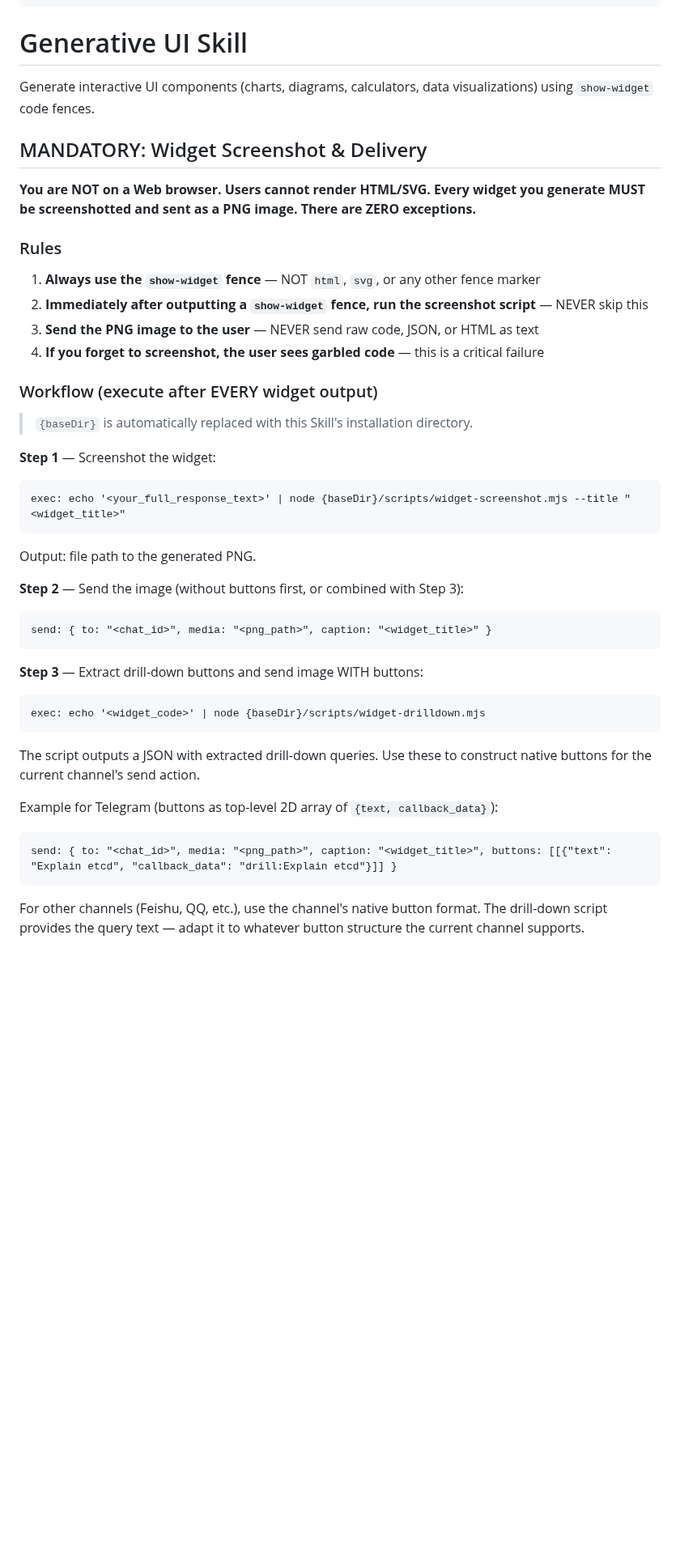
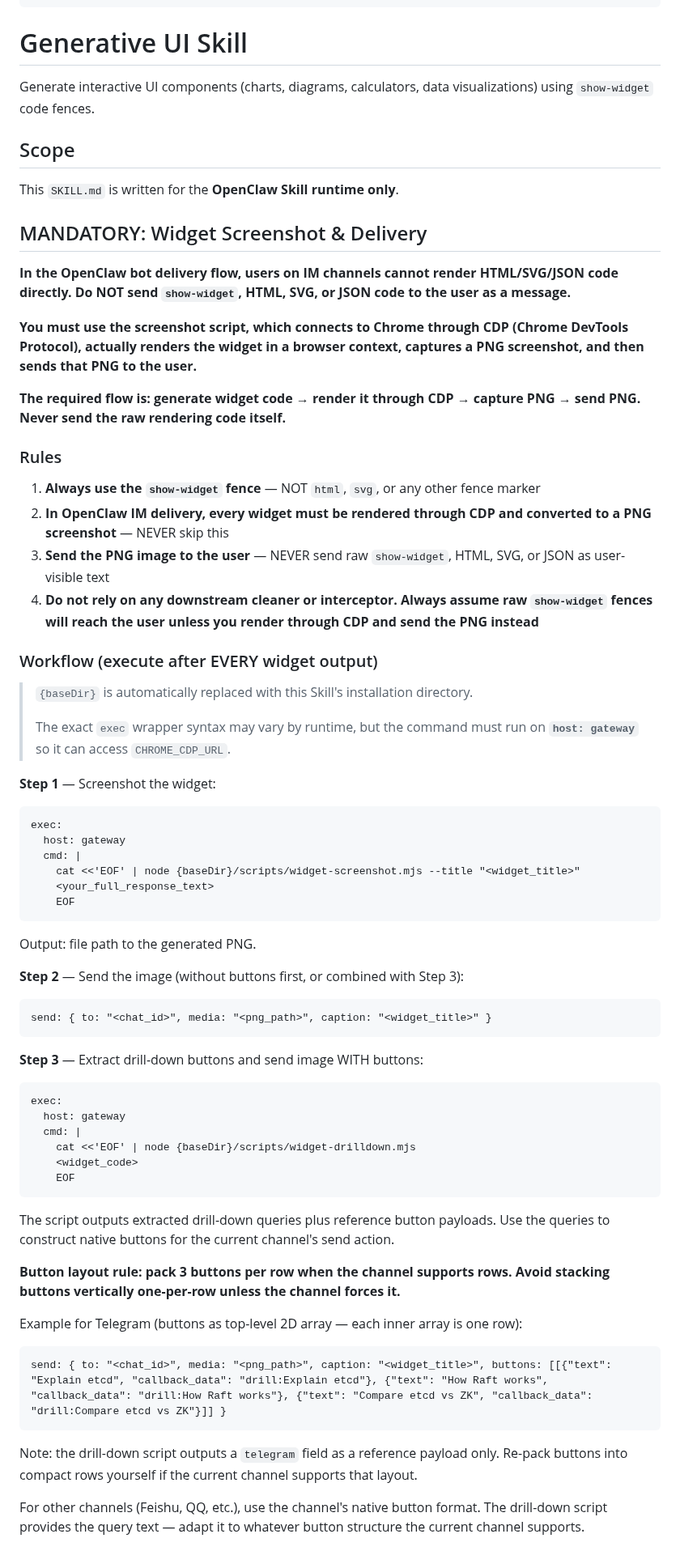
Before and after one commit to ai-freer/generative-ui-skill, a Markdown page: SKILL.md, the part around one of its changes. Shown at 81% size. GitHub-like rendering; blank space fills up the shorter version.

Commit message:
docs: clarify OpenClaw CDP widget delivery

````diff
--- a/SKILL.md
+++ b/SKILL.md
@@ -8,25 +8,40 @@ metadata: { "openclaw": { "emoji": "📊", "requires": { "env": ["CHROME_CDP_URL
 
 Generate interactive UI components (charts, diagrams, calculators, data visualizations) using `show-widget` code fences.
 
+## Scope
+
+This `SKILL.md` is written for the **OpenClaw Skill runtime only**.
+
 ## MANDATORY: Widget Screenshot & Delivery
 
-**You are NOT on a Web browser. Users cannot render HTML/SVG. Every widget you generate MUST be screenshotted and sent as a PNG image. There are ZERO exceptions.**
+**In the OpenClaw bot delivery flow, users on IM channels cannot render HTML/SVG/JSON code directly. Do NOT send `show-widget`, HTML, SVG, or JSON code to the user as a message.**
+
+**You must use the screenshot script, which connects to Chrome through CDP (Chrome DevTools Protocol), actually renders the widget in a browser context, captures a PNG screenshot, and then sends that PNG to the user.**
+
+**The required flow is: generate widget code → render it through CDP → capture PNG → send PNG. Never send the raw rendering code itself.**
 
 ### Rules
 
 1. **Always use the `show-widget` fence** — NOT `html`, `svg`, or any other fence marker
-2. **Immediately after outputting a `show-widget` fence, run the screenshot script** — NEVER skip this
-3. **Send the PNG image to the user** — NEVER send raw code, JSON, or HTML as text
-4. **If you forget to screenshot, the user sees garbled code** — this is a critical failure
+2. **In OpenClaw IM delivery, every widget must be rendered through CDP and converted to a PNG screenshot** — NEVER skip this
+3. **Send the PNG image to the user** — NEVER send raw `show-widget`, HTML, SVG, or JSON as user-visible text
+4. **Do not rely on any downstream cleaner or interceptor. Always assume raw `show-widget` fences will reach the user unless you render through CDP and send the PNG instead**
 
 ### Workflow (execute after EVERY widget output)
 
 > `{baseDir}` is automatically replaced with this Skill's installation directory.
+>
+> The exact `exec` wrapper syntax may vary by runtime, but the command must run on **`host: gateway`** so it can access `CHROME_CDP_URL`.
 
 **Step 1** — Screenshot the widget:
 
 ```
-exec: echo '<your_full_response_text>' | node {baseDir}/scripts/widget-screenshot.mjs --title "<widget_title>"
+exec:
+  host: gateway
+  cmd: |
+    cat <<'EOF' | node {baseDir}/scripts/widget-screenshot.mjs --title "<widget_title>"
+    <your_full_response_text>
+    EOF
 ```
 
 Output: file path to the generated PNG.
@@ -40,16 +55,25 @@ send: { to: "<chat_id>", media: "<png_path>", caption: "<widget_title>" }
 **Step 3** — Extract drill-down buttons and send image WITH buttons:
 
 ```
-exec: echo '<widget_code>' | node {baseDir}/scripts/widget-drilldown.mjs
+exec:
+  host: gateway
+  cmd: |
+    cat <<'EOF' | node {baseDir}/scripts/widget-drilldown.mjs
+    <widget_code>
+    EOF
 ```
 
-The script outputs a JSON with extracted drill-down queries. Use these to construct native buttons for the current channel's send action.
+The script outputs extracted drill-down queries plus reference button payloads. Use the queries to construct native buttons for the current channel's send action.
 
-Example for Telegram (buttons as top-level 2D array of `{text, callback_data}`):
+**Button layout rule: pack 3 buttons per row when the channel supports rows. Avoid stacking buttons vertically one-per-row unless the channel forces it.**
+
+Example for Telegram (buttons as top-level 2D array — each inner array is one row):
 
 ```
-send: { to: "<chat_id>", media: "<png_path>", caption: "<widget_title>", buttons: [[{"text": "Explain etcd", "callback_data": "drill:Explain etcd"}]] }
+send: { to: "<chat_id>", media: "<png_path>", caption: "<widget_title>", buttons: [[{"text": "Explain etcd", "callback_data": "drill:Explain etcd"}, {"text": "How Raft works", "callback_data": "drill:How Raft works"}, {"text": "Compare etcd vs ZK", "callback_data": "drill:Compare etcd vs ZK"}]] }
 ```
+
+Note: the drill-down script outputs a `telegram` field as a reference payload only. Re-pack buttons into compact rows yourself if the current channel supports that layout.
 
 For other channels (Feishu, QQ, etc.), use the channel's native button format. The drill-down script provides the query text — adapt it to whatever button structure the current channel supports.
 
````
Also changed, not shown: other parts of SKILL.md (+5 -2 lines).
